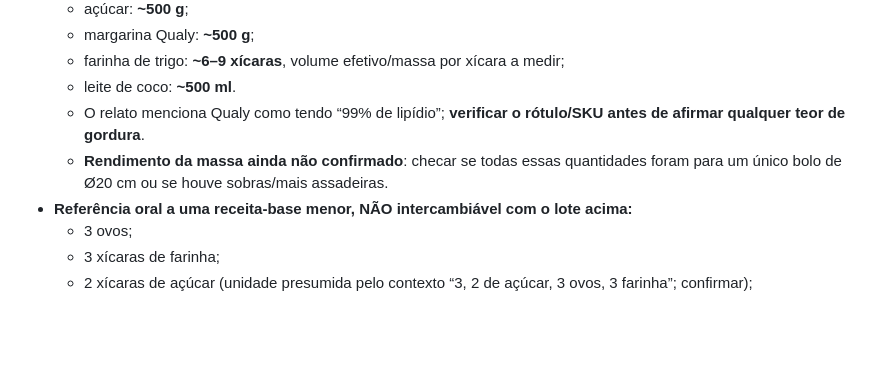
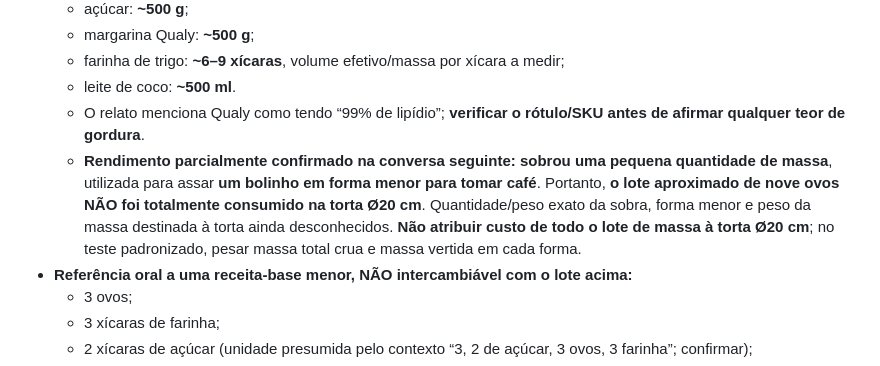
Before and after one commit to leleca7/wanelle-studio, a Markdown page: LEVANTAMENTO_ORAL_FICHAS_TECNICAS_2026-10-14.md, the part around the change. Drawn GitHub-style; blank space fills up the shorter version.

Commit message:
docs: registrar sobra de massa do lote de nove ovos da torta 20cm

```diff
--- a/LEVANTAMENTO_ORAL_FICHAS_TECNICAS_2026-10-14.md
+++ b/LEVANTAMENTO_ORAL_FICHAS_TECNICAS_2026-10-14.md
@@ -15,7 +15,7 @@
   - farinha de trigo: **~6–9 xícaras**, volume efetivo/massa por xícara a medir;
   - leite de coco: **~500 ml**.
   - O relato menciona Qualy como tendo “99% de lipídio”; **verificar o rótulo/SKU antes de afirmar qualquer teor de gordura**.
-  - **Rendimento da massa ainda não confirmado**: checar se todas essas quantidades foram para um único bolo de Ø20 cm ou se houve sobras/mais assadeiras.
+  - **Rendimento parcialmente confirmado na conversa seguinte:** **sobrou uma pequena quantidade de massa**, utilizada para assar **um bolinho em forma menor para tomar café**. Portanto, **o lote aproximado de nove ovos NÃO foi totalmente consumido na torta Ø20 cm**. Quantidade/peso exato da sobra, forma menor e peso da massa destinada à torta ainda desconhecidos. **Não atribuir custo de todo o lote de massa à torta Ø20 cm**; no teste padronizado, pesar massa total crua e massa vertida em cada forma.
 - **Referência oral a uma receita-base menor, NÃO intercambiável com o lote acima:**
   - 3 ovos;
   - 3 xícaras de farinha;
```
